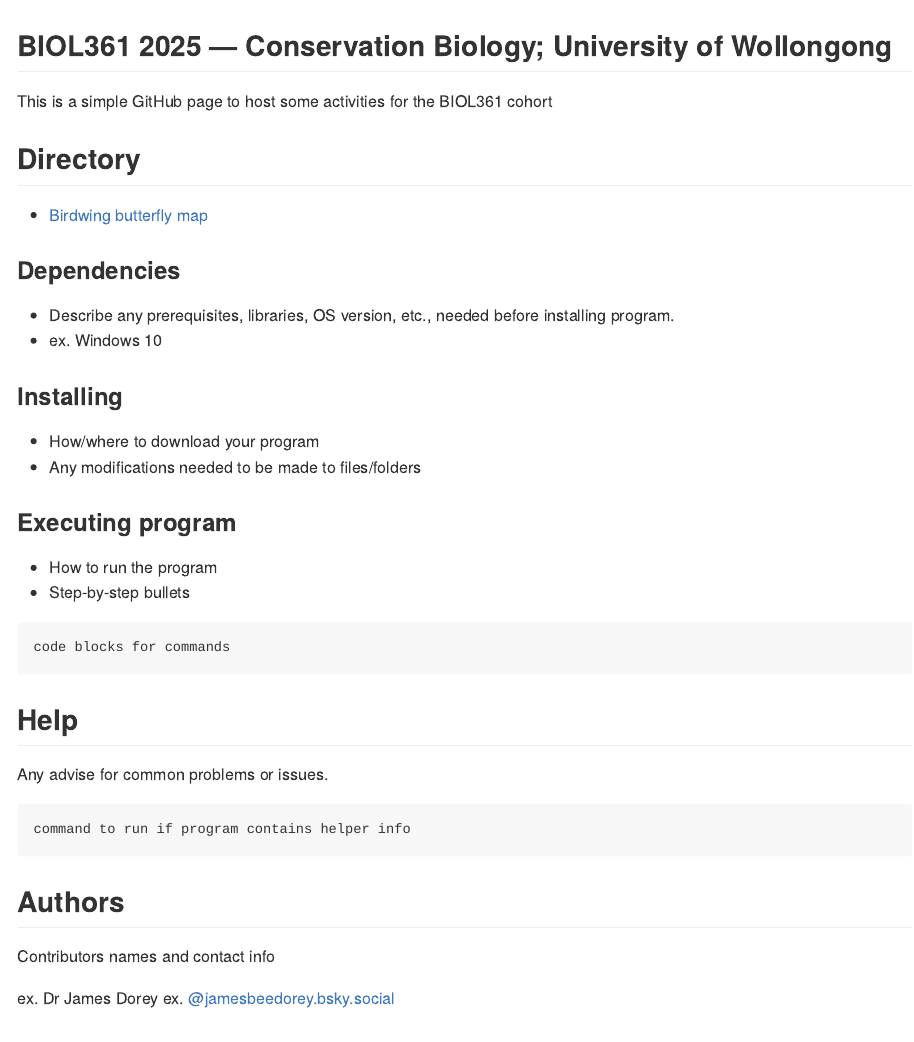
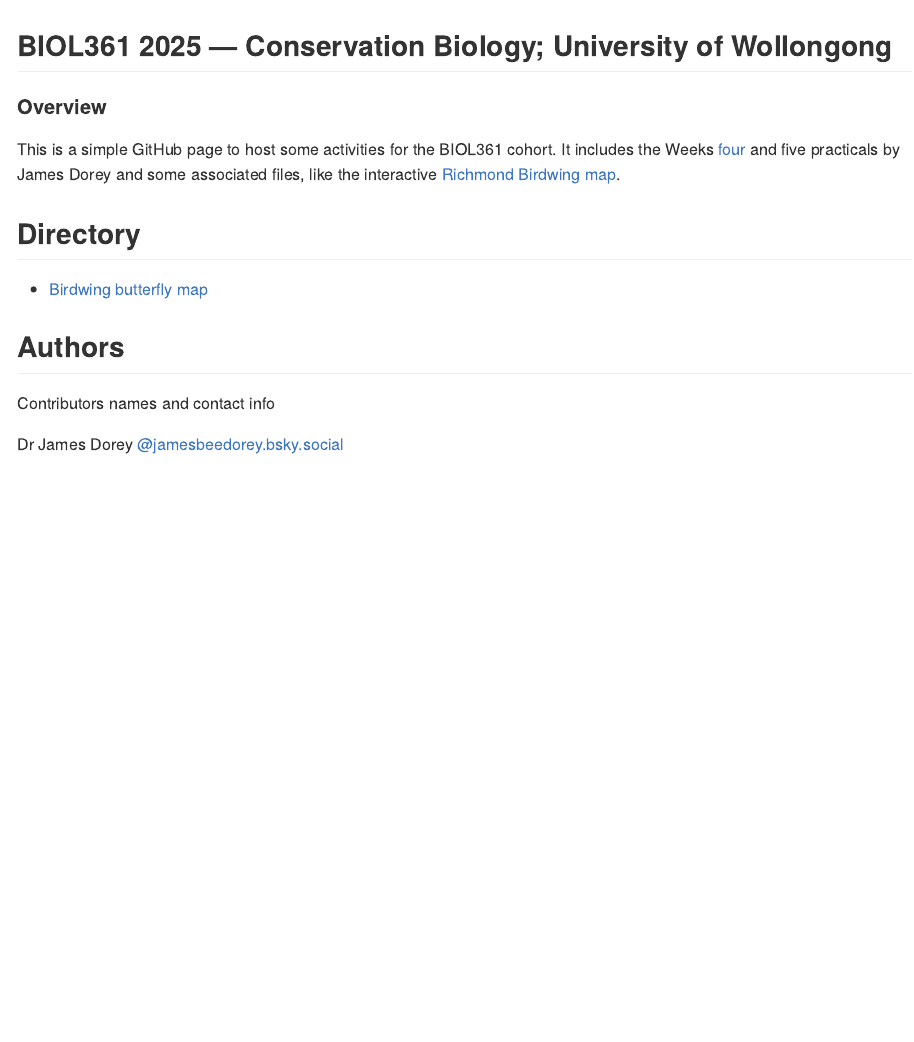
Before and after one commit to jbdorey/BIOL361_25, an R Markdown document (README.Rmd): the page in a window 1100 px wide, from its top. The pictures show the output file README.md that the author committed with the source, drawn offline in the style of GitHub.

Commit message:
readme update

````diff
--- a/README.Rmd
+++ b/README.Rmd
@@ -28,42 +28,18 @@ knitr::opts_chunk$set(
 
 ## **BIOL361** 2025 — Conservation Biology; University of Wollongong
 
-This is a simple GitHub page to host some activities for the BIOL361 cohort
+#### **Overview**
+This is a simple GitHub page to host some activities for the BIOL361 cohort. It includes the Weeks [four](DoreyPrac1/Prac1_BIOL361.html) and five practicals by James Dorey and some associated files, like the interactive [Richmond Birdwing map](https://jbdorey.github.io/BIOL361_25/Ornithoptera%20richmondia.html).
 
 ## Directory
 * [Birdwing butterfly map](https://jbdorey.github.io/BIOL361_25/Ornithoptera%20richmondia.html)
-
-### Dependencies
-
-* Describe any prerequisites, libraries, OS version, etc., needed before installing program.
-* ex. Windows 10
-
-### Installing
-
-* How/where to download your program
-* Any modifications needed to be made to files/folders
-
-### Executing program
-
-* How to run the program
-* Step-by-step bullets
-```
-code blocks for commands
-```
-
-## Help
-
-Any advise for common problems or issues.
-```
-command to run if program contains helper info
-```
 
 ## Authors
 
 Contributors names and contact info
 
-ex. Dr James Dorey
-ex. [@jamesbeedorey.bsky.social]([https://twitter.com/dompizzie](https://bsky.app/profile/jamesbeedorey.bsky.social))
+Dr James Dorey
+[@jamesbeedorey.bsky.social]([https://twitter.com/dompizzie](https://bsky.app/profile/jamesbeedorey.bsky.social))
 
 ## Version History
 
````
Also changed, not shown: README.md.
